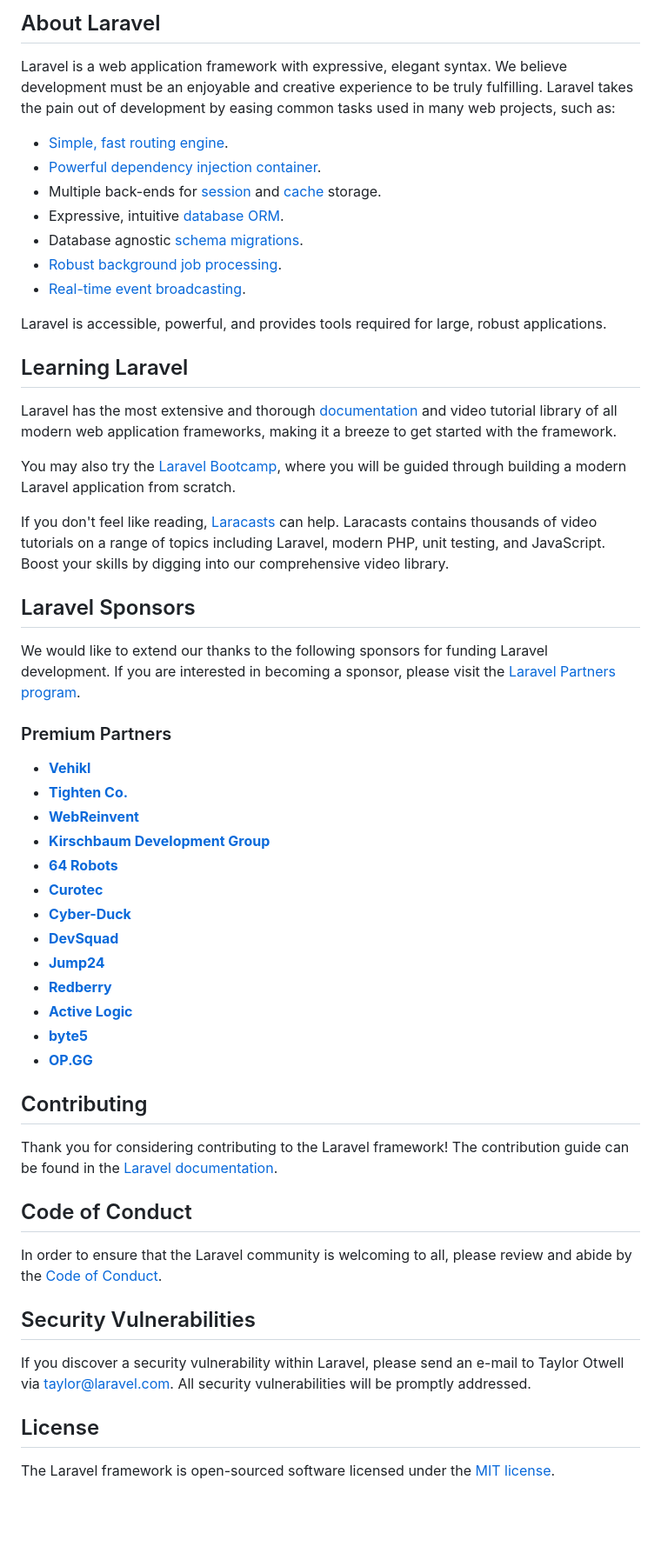
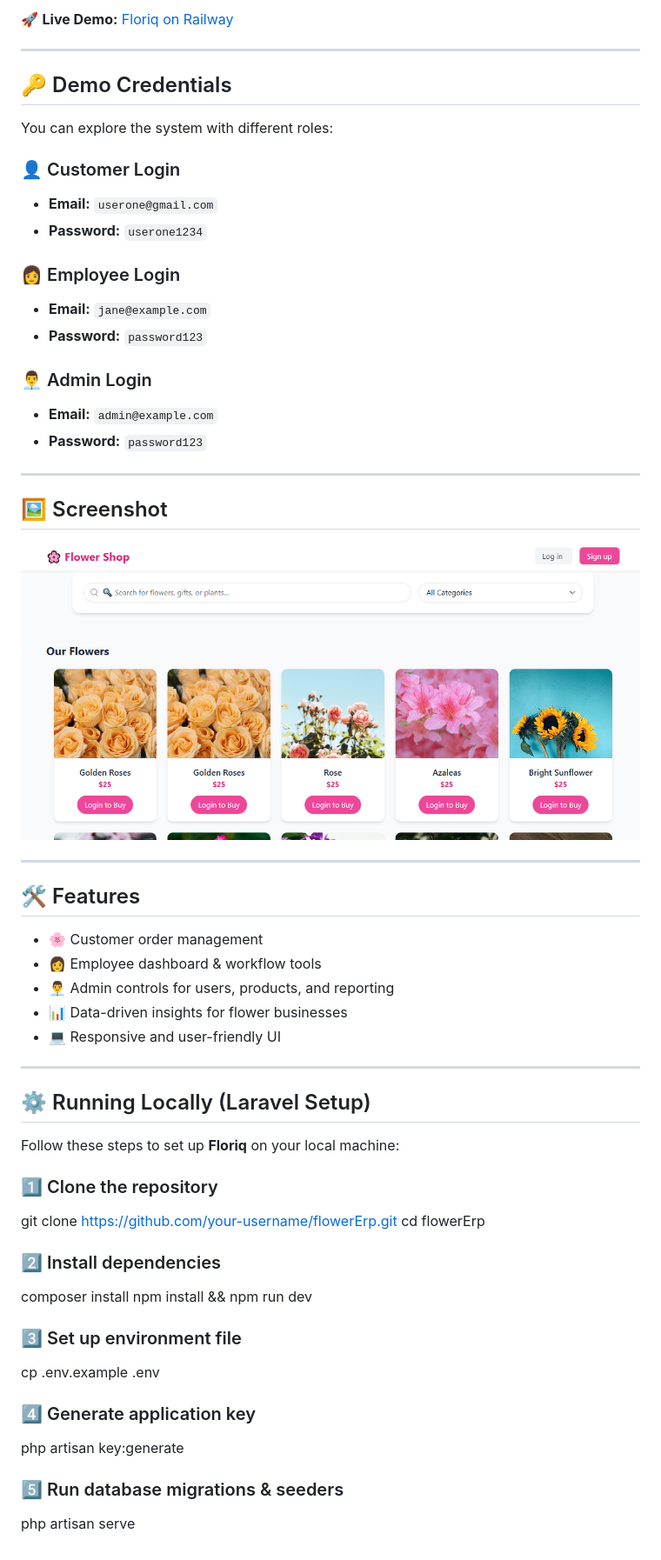
Before and after one commit to Rufron/flowerErp, a Markdown page: README.md, the part around the change printed below. Shown: that part at 87% size. Drawn GitHub-style; pictures changed too: Screenshot.png (added); blank space fills up the shorter version.

```diff
--- a/README.md
+++ b/README.md
@@ -9,58 +5,58 @@
 
-## About Laravel
+🚀 **Live Demo:** [Floriq on Railway](https://flowererp-production.up.railway.app/)
 
-Laravel is a web application framework with expressive, elegant syntax. We believe development must be an enjoyable and creative experience to be truly fulfilling. Laravel takes the pain out of development by easing common tasks used in many web projects, such as:
+---
 
-- [Simple, fast routing engine](https://laravel.com/docs/routing).
-- [Powerful dependency injection container](https://laravel.com/docs/container).
-- Multiple back-ends for [session](https://laravel.com/docs/session) and [cache](https://laravel.com/docs/cache) storage.
-- Expressive, intuitive [database ORM](https://laravel.com/docs/eloquent).
-- Database agnostic [schema migrations](https://laravel.com/docs/migrations).
-- [Robust background job processing](https://laravel.com/docs/queues).
-- [Real-time event broadcasting](https://laravel.com/docs/broadcasting).
+## 🔑 Demo Credentials
 
-Laravel is accessible, powerful, and provides tools required for large, robust applications.
+You can explore the system with different roles:
 
-## Learning Laravel
+### 👤 Customer Login
+- **Email:** `userone@gmail.com`
+- **Password:** `userone1234`
 
-Laravel has the most extensive and thorough [documentation](https://laravel.com/docs) and video tutorial library of all modern web application frameworks, making it a breeze to get started with the framework.
+### 👩 Employee Login
+- **Email:** `jane@example.com`
+- **Password:** `password123`
 
-You may also try the [Laravel Bootcamp](https://bootcamp.laravel.com), where you will be guided through building a modern Laravel application from scratch.
+### 👨‍💼 Admin Login
+- **Email:** `admin@example.com`
+- **Password:** `password123`
 
-If you don't feel like reading, [Laracasts](https://laracasts.com) can help. Laracasts contains thousands of video tutorials on a range of topics including Laravel, modern PHP, unit testing, and JavaScript. Boost your skills by digging into our comprehensive video library.
+---
 
-## Laravel Sponsors
+## 🖼️ Screenshot
 
-We would like to extend our thanks to the following sponsors for funding Laravel development. If you are interested in becoming a sponsor, please visit the [Laravel Partners program](https://partners.laravel.com).
+![Floriq Screenshot](Screenshot.png)
 
-### Premium Partners
+---
 
-- **[Vehikl](https://vehikl.com/)**
-- **[Tighten Co.](https://tighten.co)**
-- **[WebReinvent](https://webreinvent.com/)**
-- **[Kirschbaum Development Group](https://kirschbaumdevelopment.com)**
-- **[64 Robots](https://64robots.com)**
-- **[Curotec](https://www.curotec.com/services/technologies/laravel/)**
-- **[Cyber-Duck](https://cyber-duck.co.uk)**
-- **[DevSquad](https://devsquad.com/hire-laravel-developers)**
-- **[Jump24](https://jump24.co.uk)**
-- **[Redberry](https://redberry.international/laravel/)**
-- **[Active Logic](https://activelogic.com)**
-- **[byte5](https://byte5.de)**
-- **[OP.GG](https://op.gg)**
+## 🛠️ Features
+- 🌸 Customer order management
+- 👩 Employee dashboard & workflow tools
+- 👨‍💼 Admin controls for users, products, and reporting
+- 📊 Data-driven insights for flower businesses
+- 💻 Responsive and user-friendly UI
 
-## Contributing
+---
 
-Thank you for considering contributing to the Laravel framework! The contribution guide can be found in the [Laravel documentation](https://laravel.com/docs/contributions).
+## ⚙️ Running Locally (Laravel Setup)
 
-## Code of Conduct
+Follow these steps to set up **Floriq** on your local machine:
 
-In order to ensure that the Laravel community is welcoming to all, please review and abide by the [Code of Conduct](https://laravel.com/docs/contributions#code-of-conduct).
+### 1️⃣ Clone the repository
+git clone https://github.com/your-username/flowerErp.git
+cd flowerErp
 
-## Security Vulnerabilities
+### 2️⃣ Install dependencies
+composer install
+npm install && npm run dev
 
-If you discover a security vulnerability within Laravel, please send an e-mail to Taylor Otwell via [taylor@laravel.com](mailto:taylor@laravel.com). All security vulnerabilities will be promptly addressed.
+### 3️⃣ Set up environment file
+cp .env.example .env
 
-## License
+### 4️⃣ Generate application key
+php artisan key:generate
 
-The Laravel framework is open-sourced software licensed under the [MIT license](https://opensource.org/licenses/MIT).
+### 5️⃣ Run database migrations & seeders
+php artisan serve
```
Also changed, not shown: other parts of README.md (+3 -7 lines), 1 other file.
